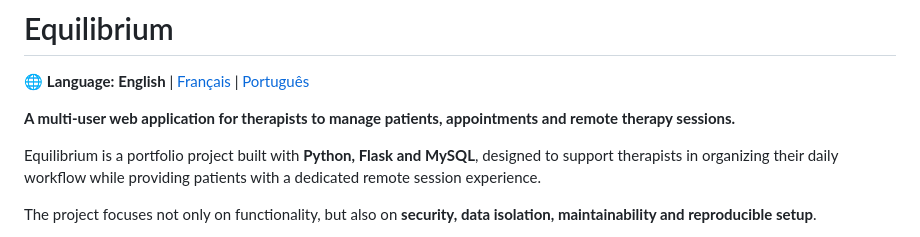
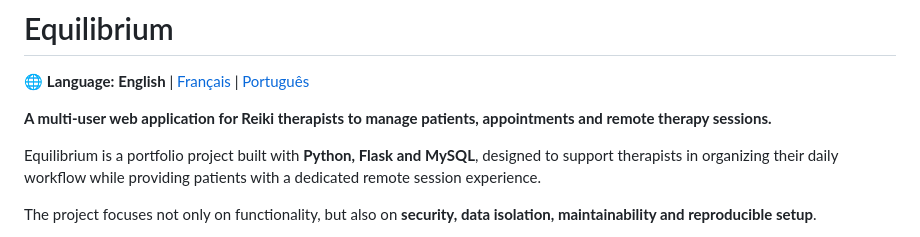
Before and after one commit to Silos-Antonio/Projeto-Equilibrium, a Markdown page: README.md, the part around the change. Rendered like a GitHub page.

Commit message:
Update application description for Reiki therapists

```diff
--- a/README.md
+++ b/README.md
@@ -2,7 +2,7 @@
 
 🌐 **Language:** **English** | [Français](README.fr.md) | [Português](README.pt-BR.md)
 
-**A multi-user web application for therapists to manage patients, appointments and remote therapy sessions.**
+**A multi-user web application for Reiki therapists to manage patients, appointments and remote therapy sessions.**
 
 Equilibrium is a portfolio project built with **Python, Flask and MySQL**, designed to support therapists in organizing their daily workflow while providing patients with a dedicated remote session experience.
 
```
